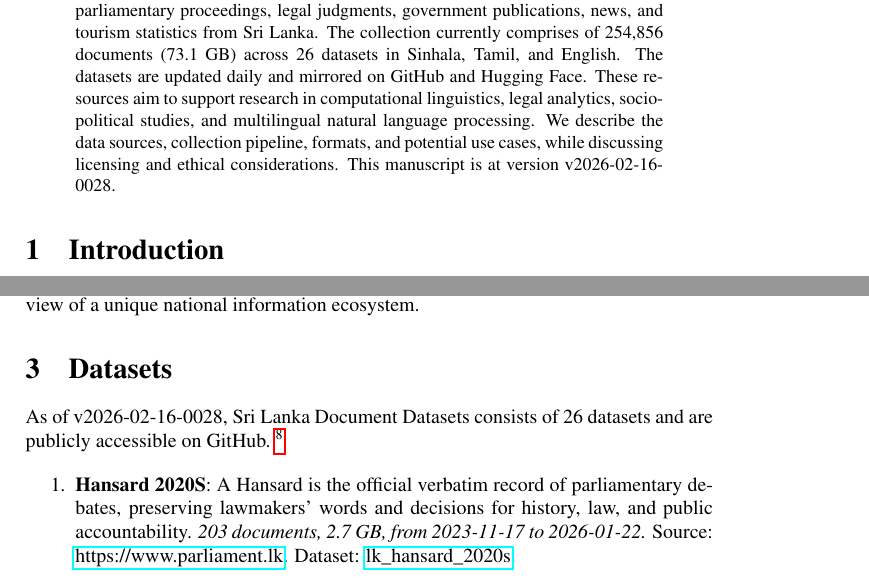
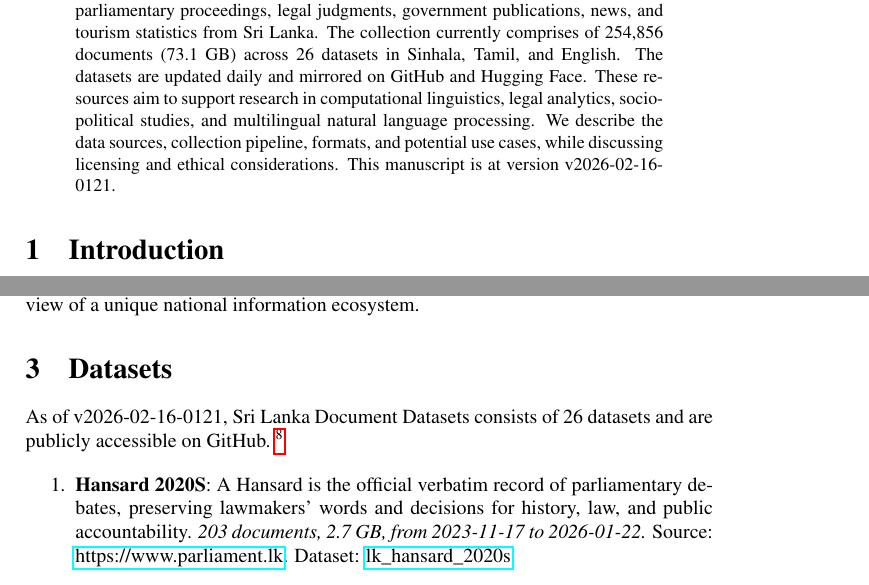
Before and after one commit to nuuuwan/lk_datasets, a LaTeX paper (latex/lk_datasets.tex): two parts of pages 1 and 2 of 7, joined at a grey line, cut so that both start at the same text. Compiled offline with pdfLaTeX; a LaTeX package or settings file that is missing is left out.

Commit message:
🤖 [build.yml] 2026-02-15-1951

```diff
--- a/latex/lk_datasets.tex
+++ b/latex/lk_datasets.tex
@@ -16,7 +16,7 @@
 \normalsize%
 \maketitle%
 \begin{abstract}%
-We present a collection of open, machine-readable document datasets covering parliamentary proceedings, legal judgments, government publications, news, and tourism statistics from Sri Lanka. The collection currently comprises of  254,856  documents (73.1 GB) across 26  datasets in Sinhala, Tamil, and English. The datasets are updated daily and mirrored on GitHub and Hugging Face. These resources aim to support research in computational linguistics, legal analytics, socio-political studies, and multilingual natural language processing. We describe the data sources, collection pipeline, formats, and potential use cases, while discussing licensing and ethical considerations. This manuscript is at version v2026-02-16-0028.%
+We present a collection of open, machine-readable document datasets covering parliamentary proceedings, legal judgments, government publications, news, and tourism statistics from Sri Lanka. The collection currently comprises of  254,856  documents (73.1 GB) across 26  datasets in Sinhala, Tamil, and English. The datasets are updated daily and mirrored on GitHub and Hugging Face. These resources aim to support research in computational linguistics, legal analytics, socio-political studies, and multilingual natural language processing. We describe the data sources, collection pipeline, formats, and potential use cases, while discussing licensing and ethical considerations. This manuscript is at version v2026-02-16-0121.%
 
 %
 \end{abstract}%
@@ -86,7 +86,7 @@ The Sri Lanka Document Datasets aim to fill this gap by aggregating diverse sour
 %
 \section{Datasets}%
 \label{sec:Datasets}%
-As of v2026-02-16-0028, Sri Lanka Document Datasets
+As of v2026-02-16-0121, Sri Lanka Document Datasets
   consists of 26 datasets
  and are publicly accessible on GitHub.%
 ~%
```
Also changed, not shown: README.md, latex/lk_datasets.pdf.
